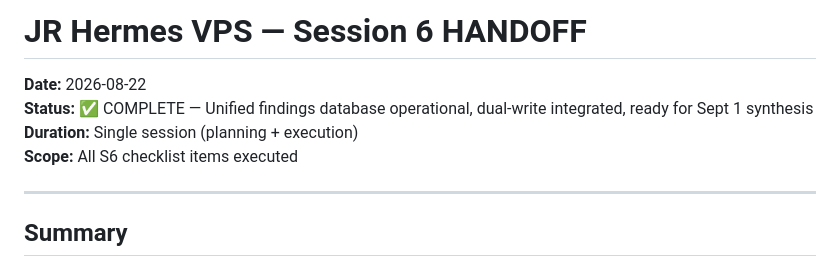
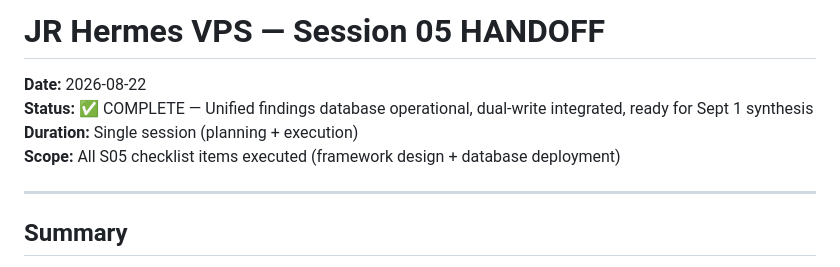
Before and after one commit to jr-oaks1/Hermes-VPS, a Markdown page: docs/sessions/S05-HANDOFF.md, the part around the change. Drawn GitHub-style.

```diff
--- a/docs/sessions/S6-HANDOFF.md
+++ b/docs/sessions/S05-HANDOFF.md
@@ -1,9 +1,9 @@
-# JR Hermes VPS — Session 6 HANDOFF
+# JR Hermes VPS — Session 05 HANDOFF
 
 **Date:** 2026-08-22
 **Status:** ✅ COMPLETE — Unified findings database operational, dual-write integrated, ready for Sept 1 synthesis
 **Duration:** Single session (planning + execution)
-**Scope:** All S6 checklist items executed
+**Scope:** All S05 checklist items executed (framework design + database deployment)
 
 ---
 
```
Also changed, not shown: CLAUDE.md (+2 -5 lines).
